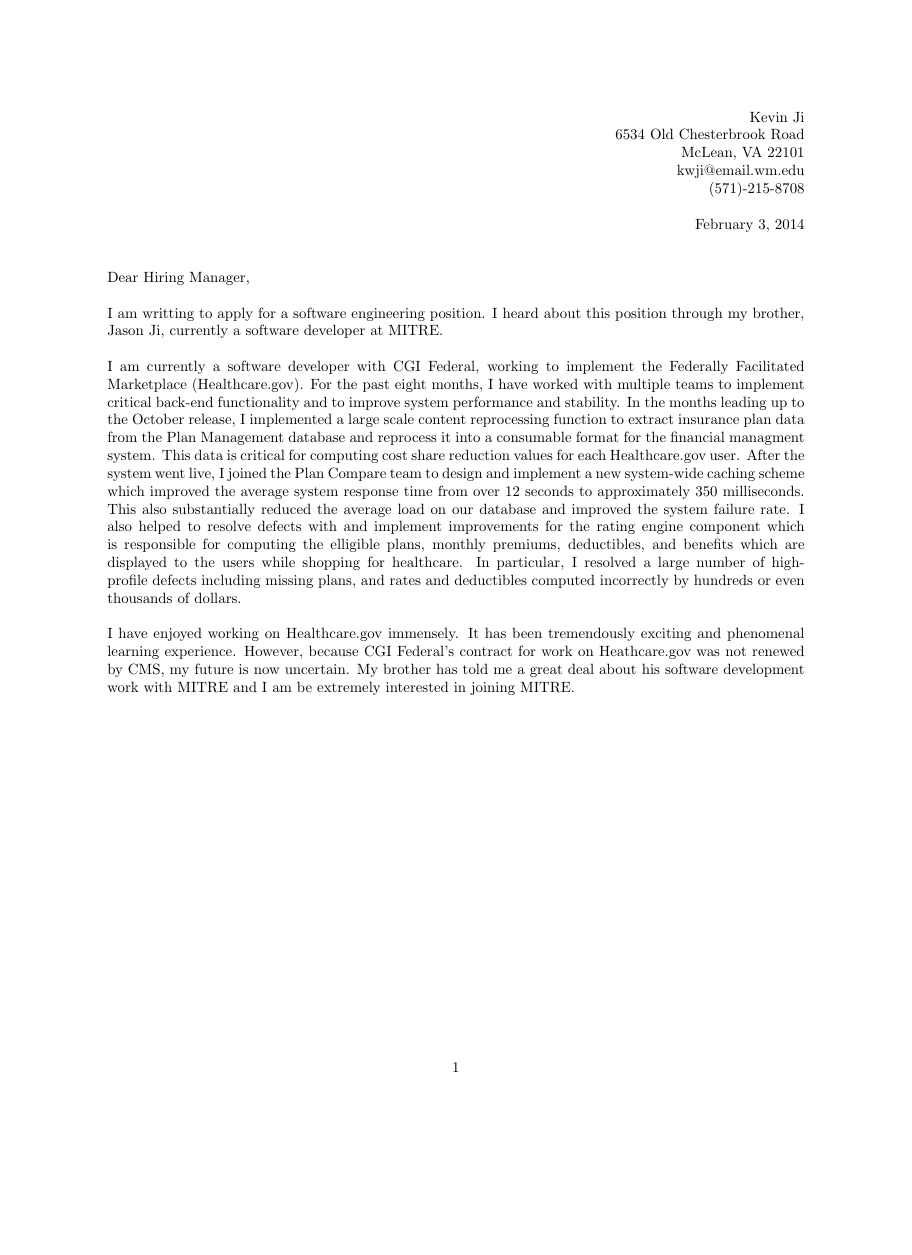
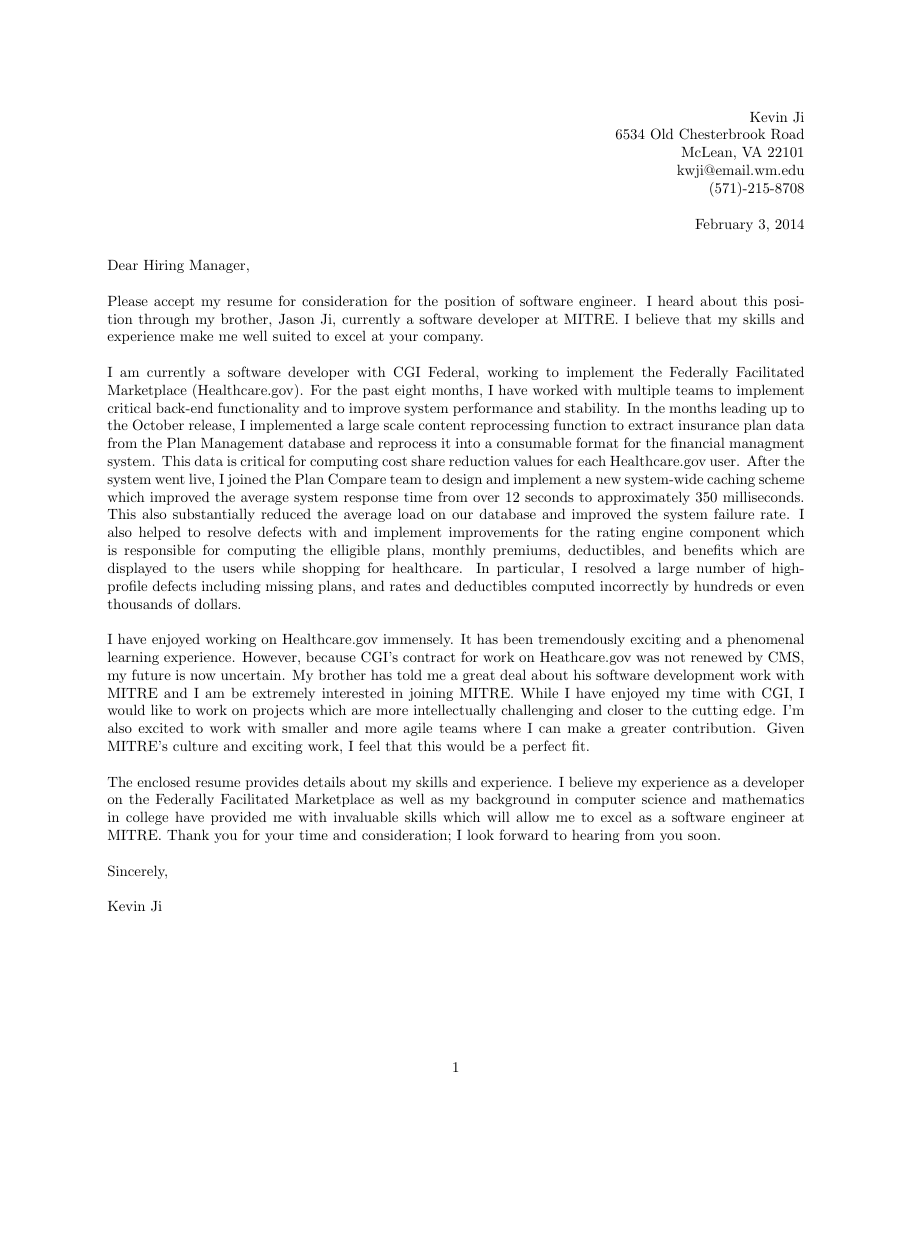
Before and after one commit to kwji/kji-resume, a LaTeX letter (src/cover_letters/mitre/mitre_cover_letter.tex): the whole page, the shorter picture padded with empty space. Compiled offline with pdfLaTeX.

Commit message:
second draft of mitre cover letter. completed elements previously laid out in the outline. incorporated suggestions from jason ji

```diff
--- a/src/cover_letters/mitre/mitre_cover_letter.tex
+++ b/src/cover_letters/mitre/mitre_cover_letter.tex
@@ -1,27 +1,27 @@
-\documentclass[10pt,letterpaper]{article}
+\documentclass[10pt, letterpaper]{letter}
 \usepackage{fullpage}
-\usepackage{amsmath}
-\usepackage{amssymb}
-\usepackage{mathabx}
-\usepackage{enumitem}
-\usepackage{graphicx}
-\usepackage{multicol}
-\usepackage{mathtools}
-\usepackage{verbatim}
-\usepackage{wasysym}
+%\usepackage{amsmath}
+%\usepackage{amssymb}
+%\usepackage{mathabx}
+%\usepackage{enumitem}
+%\usepackage{graphicx}
+%\usepackage{multicol}
+%\usepackage{mathtools}
+%\usepackage{verbatim}
+%\usepackage{wasysym}
 
 \setlength{\parindent}{0pt}
 \setlength{\parskip}{\baselineskip}
 
-\newcommand{\cP}{\mathcal{P}}
-\newcommand{\N}{\mathbb{N}}
-\newcommand{\Z}{\mathbb{Z}}
-\newcommand{\R}{\mathbb{R}}
-\newcommand{\C}{\mathbb{C}}
+%\newcommand{\cP}{\mathcal{P}}
+%\newcommand{\N}{\mathbb{N}}
+%\newcommand{\Z}{\mathbb{Z}}
+%\newcommand{\R}{\mathbb{R}}
+%\newcommand{\C}{\mathbb{C}}
 
-\newcommand{\p}[1]{\left(#1\right)}
-\newcommand{\pfrac}[2]{\left(\frac{#1}{#2}\right)}
-\newcommand{\set}[1]{\left\{#1\right\}}\usepackage{amsmath}
+%\newcommand{\p}[1]{\left(#1\right)}
+%\newcommand{\pfrac}[2]{\left(\frac{#1}{#2}\right)}
+%\newcommand{\set}[1]{\left\{#1\right\}}\usepackage{amsmath}
 
 
 
@@ -38,16 +38,26 @@ Kevin Ji \\
 McLean, VA 22101 \\
 kwji@email.wm.edu \\
 (571)-215-8708
-\\[\baselineskip]
+%\\[\baselineskip]
+
 February 3, 2014
-\\[2\baselineskip]
 \end{flushright}
 
 Dear Hiring Manager,
-\\[\baselineskip]
-I am writting to apply for a software engineering position. I heard about this position through my brother, Jason Ji, currently a software developer at MITRE.
+
+Please accept my resume for consideration for the position of software engineer. I heard about this position through my brother, Jason Ji, currently a software developer at MITRE. I believe that my skills and experience make me well suited to excel at your company.
 
 I am currently a software developer with CGI Federal, working to implement the Federally Facilitated Marketplace (Healthcare.gov). For the past eight months, I have worked with multiple teams to implement critical back-end functionality and to improve system performance and stability. In the months leading up to the October release, I implemented a large scale content reprocessing function to extract insurance plan data from the Plan Management database and reprocess it into a consumable format for the financial managment system. This data is critical for computing cost share reduction values for each Healthcare.gov user. After the system went live, I joined the Plan Compare team to design and implement a new system-wide caching scheme which improved the average system response time from over 12 seconds to approximately 350 milliseconds. This also substantially reduced the average load on our database and improved the system failure rate. I also helped to resolve defects with and implement improvements for the rating engine component which is responsible for computing the elligible plans, monthly premiums, deductibles, and benefits which are displayed to the users while shopping for healthcare. In particular, I resolved a large number of high-profile defects including missing plans, and rates and deductibles computed incorrectly by hundreds or even thousands of dollars.
 
-I have enjoyed working on Healthcare.gov immensely. It has been tremendously exciting and phenomenal learning experience. However, because CGI Federal's contract for work on Heathcare.gov was not renewed by CMS, my future is now uncertain. My brother has told me a great deal about his software development work with MITRE and I am be extremely interested in joining MITRE.
+%\textbf{Some blurb about being a recent college graduate and a summary of what I got from there... maybe put this below the next paragraph}
+
+I have enjoyed working on Healthcare.gov immensely. It has been tremendously exciting and a phenomenal learning experience. However, because CGI's contract for work on Heathcare.gov was not renewed by CMS, my future is now uncertain. My brother has told me a great deal about his software development work with MITRE and I am be extremely interested in joining MITRE. While I have enjoyed my time with CGI, I would like to work on projects which are more intellectually challenging and closer to the cutting edge. I'm also excited to work with smaller and more agile teams where I can make a greater contribution. Given MITRE's culture and exciting work, I feel that this would be a perfect fit.
+
+%\textbf{I just plagerized this from you...}
+The enclosed resume provides details about my skills and experience. I believe my experience as a developer on the Federally Facilitated Marketplace as well as my background in computer science and mathematics in college have provided me with invaluable skills which will allow me to excel as a software engineer at MITRE. Thank you for your time and consideration; I look forward to hearing from you soon.
+
+Sincerely,
+
+Kevin Ji
+
 \end{document}
```
